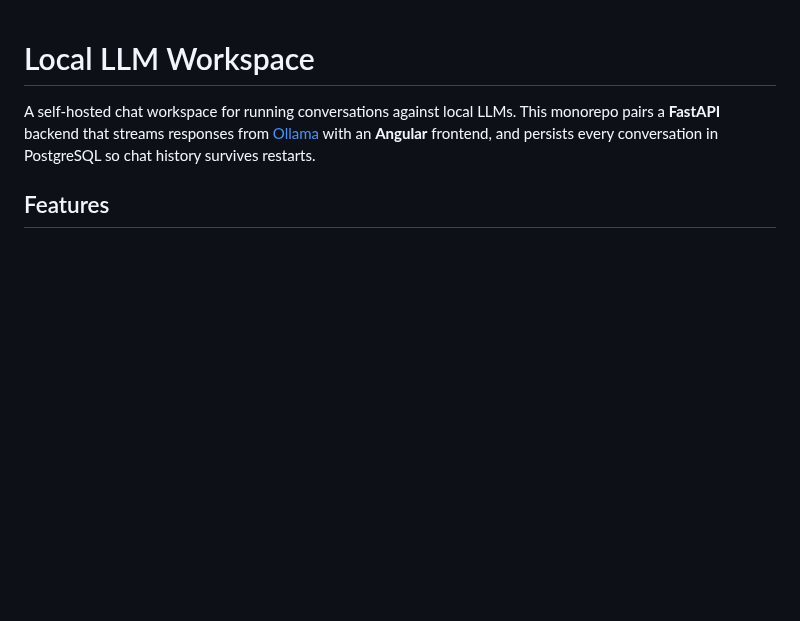
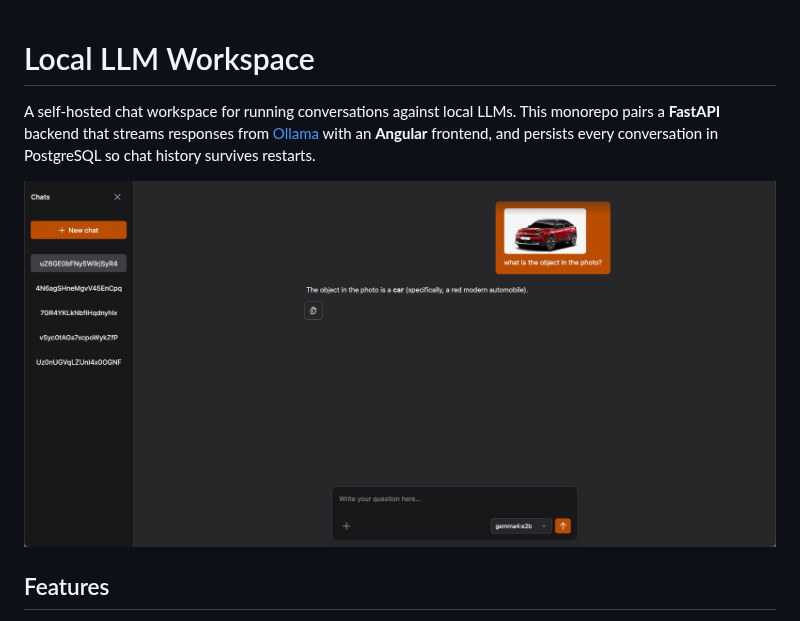
Before and after one commit to stefano-mecocci/llm-local-workspace, a Markdown page: README.md, the part around the change. Drawn GitHub-style; pictures changed too: other/screenshot-september-2026.png (added); blank space fills up the shorter version.

Commit message:
chore: add screenshot of app to README

```diff
--- a/README.md
+++ b/README.md
@@ -1,6 +1,8 @@
 # Local LLM Workspace
 
 A self-hosted chat workspace for running conversations against local LLMs. This monorepo pairs a **FastAPI** backend that streams responses from [Ollama](https://ollama.com) with an **Angular** frontend, and persists every conversation in PostgreSQL so chat history survives restarts.
+
+![Local LLM Workspace screenshot](other/screenshot-september-2026.png)
 
 ## Features
 
```
